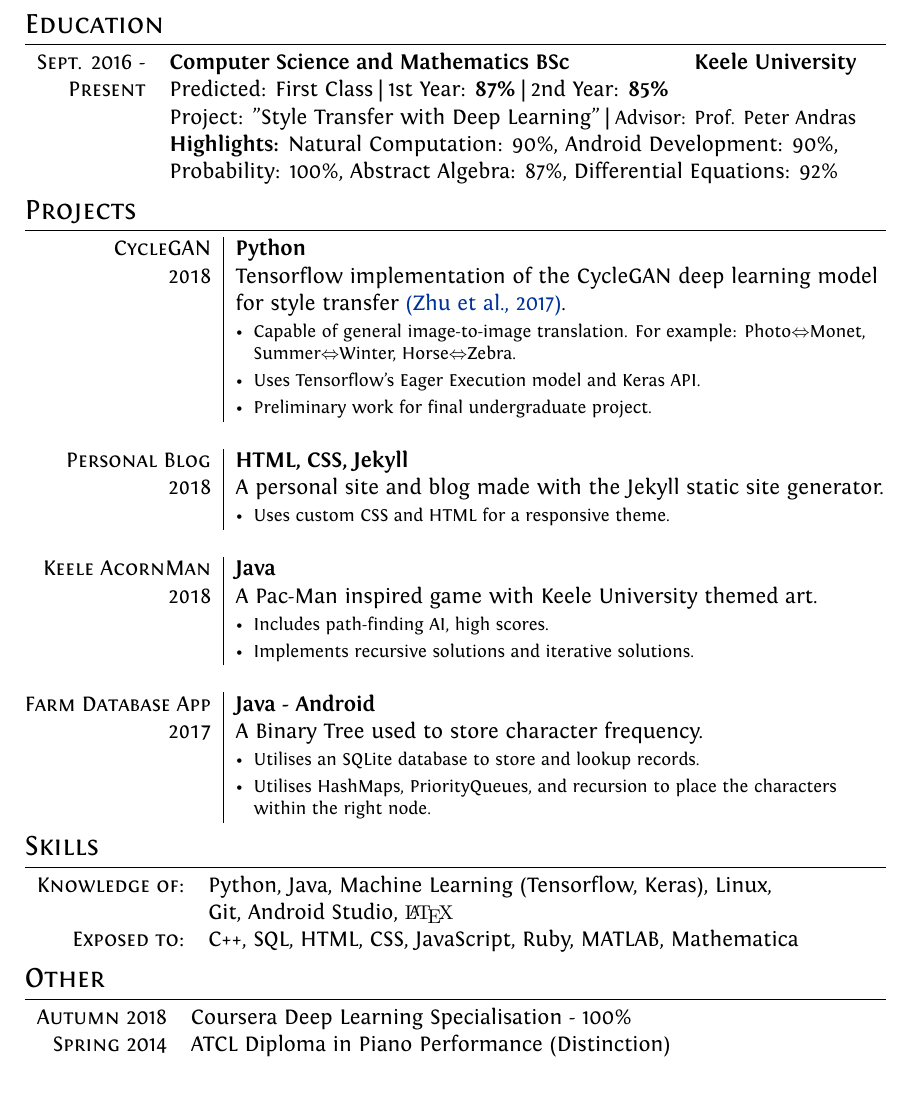
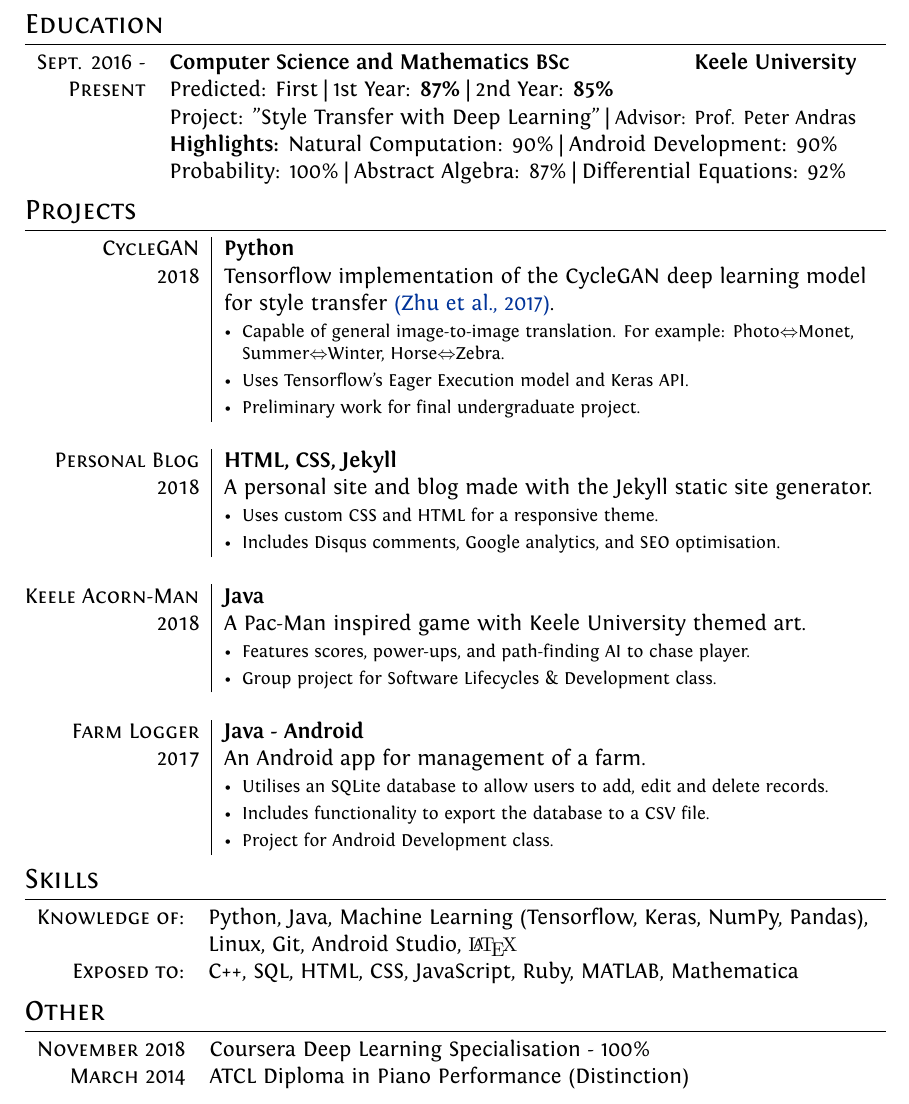
Before and after one commit to herbiebradley/CV, a LaTeX CV (cv.tex): part of the page, cut so that both start at the same text. Compiled offline with XeLaTeX.

Commit message:
Update CV

```diff
--- a/cv.tex
+++ b/cv.tex
@@ -68,22 +65,22 @@ ItalicFont = Fontin-Italic.otf
 %--------------------SECTIONS-----------------------------------
 %Section: Personal Data
 \section{Personal Information}
-% use icons here!!!
+
 \begin{tabular}{rl c rl}
-  {\large \faEnvelope}    & \href{mailto:mail@herbiebradley.com}{mail@herbiebradley.com}
-  && {\large \faLink}   & \href{https://herbiebradley.com}{herbiebradley.com} \\
-  {\large \faTwitter}    & \href{https://twitter.com/herbiebradley}{@herbiebradley}
-  && {\large \faGithub}   & \href{https://github.com/herbiebradley}{github.com/herbiebradley} \\
+  \large{\faEnvelope}    & \href{mailto:mail@herbiebradley.com}{mail@herbiebradley.com}
+  && \large{\faLink}   & \href{https://herbiebradley.com}{herbiebradley.com} \\
+  \large{\faTwitter}    & \href{https://twitter.com/herbiebradley}{@herbiebradley}
+  && \large{\faGithub}   & \href{https://github.com/herbiebradley}{github.com/herbiebradley} \\
 \end{tabular}
 
 %Section: Education
 \section{Education}
-\begin{tabular}{rl}	% use Sept. 2016 - present?
+\begin{tabular}{rl}
   \textsc{Sept.} 2016 - & \textbf{Computer Science and Mathematics BSc \hfill{Keele University}} \\
-  \textsc{Present} & Predicted: First Class | 1st Year: \textbf{87\%} | 2nd Year: \textbf{85\%} \\
-  & Project: "Style Transfer with Deep Learning" | {\small Advisor: Prof. Peter Andras} \\
-  & \textbf{Highlights:} Natural Computation: 90\%, Android Development: 90\%, \\
-  & Probability: 100\%, Abstract Algebra: 87\%, Differential Equations: 92\% \\
+  \textsc{Present} & Predicted: First | 1st Year: \textbf{87\%} | 2nd Year: \textbf{85\%} \\
+  & Project: "Style Transfer with Deep Learning" | \small {Advisor: Prof. Peter Andras} \\
+  & \textbf{Highlights:} Natural Computation: 90\% | Android Development: 90\% \\
+  & Probability: 100\% | Abstract Algebra: 87\% | Differential Equations: 92\% \\ % Change | to , here?
 \end{tabular}
 
 %Section: Projects
@@ -99,38 +96,36 @@ ItalicFont = Fontin-Italic.otf
 
   \textsc{Personal Blog} & \textbf{HTML, CSS, Jekyll} \\
   \textsc{2018} & A personal site and blog made with the Jekyll static site generator. \\
-  & \projectitem Uses custom CSS and HTML for a responsive theme. \\ %Look up other peoples website on CV
+  & \projectitem Uses custom CSS and HTML for a responsive theme. \\
+  & \projectitem Includes Disqus comments, Google analytics, and SEO optimisation. \\
   \blankline
 
-  \textsc{Keele AcornMan} & \textbf{Java} \\
+  \textsc{Keele Acorn-Man} & \textbf{Java} \\
   \textsc{2018} & A Pac-Man inspired game with Keele University themed art. \\
-  & \projectitem Includes path-finding AI, high scores. \\
-  & \projectitem Implements recursive solutions and iterative solutions. \\
+  & \projectitem Features scores, power-ups, and path-finding AI to chase player. \\
+  & \projectitem Group project for Software Lifecycles \& Development class. \\
   \blankline
 
-  \textsc{Farm Database App} & \textbf{Java - Android} \\
-  \textsc{2017} & A Binary Tree used to store character frequency. \\
-  & \projectitem Utilises an SQLite database to store and lookup records. \\
-  & \projectitem Utilises HashMaps, PriorityQueues, and recursion to place the characters within the right node.
+  \textsc{Farm Logger} & \textbf{Java - Android} \\
+  \textsc{2017} & An Android app for management of a farm. \\
+  & \projectitem Utilises an SQLite database to allow users to add, edit and delete records. \\
+  & \projectitem Includes functionality to export the database to a CSV file. \\
+  & \projectitem Project for Android Development class.
 \end{tabularx}
 
 %Section: Skills
 \section{Skills}
 \begin{tabular}{rl}
-  \textsc{Knowledge of:} & Python, Java, Machine Learning (Tensorflow, Keras), Linux, \\
-  & Git, Android Studio, {\fb \LaTeX}\setmainfont[SmallCapsFont=Fontin-SmallCaps.otf]{Fontin.otf} \\
+  \textsc{Knowledge of:} & Python, Java, Machine Learning (Tensorflow, Keras, NumPy, Pandas), \\
+  & Linux, Git, Android Studio, {\fb \LaTeX}\setmainfont[SmallCapsFont=Fontin-SmallCaps.otf]{Fontin.otf} \\
   \textsc{Exposed to:} & C++, \textsc{SQL}, \textsc{HTML}, \textsc{CSS}, JavaScript, Ruby, \textsc{MATLAB}, Mathematica \\
 \end{tabular}
 
 %Section: Other
 \section{Other}
 \begin{tabular}{rl}
-  \textsc{Autumn} 2018 & Coursera Deep Learning Specialisation - 100\% \\
-  \textsc{Spring} 2014 & \textsc{ATCL} Diploma in Piano Performance (Distinction) \\
+  \textsc{November} 2018 & Coursera Deep Learning Specialisation - 100\% \\
+  \textsc{March} 2014 & \textsc{ATCL} Diploma in Piano Performance (Distinction) \\
 \end{tabular}
-%\newpage
-%\hypertarget{gmat}{\textsc{Gmat}\setmainfont{LMRoman10 Regular}\textregistered\setmainfont[SmallCapsFont=Fontin-SmallCaps]{Fontin-Regular}}
-
-%\XeTeXpdffile ''GMAT.pdf'' page 1 scaled 800
 
 \end{document}
```
Also changed, not shown: cv.tex (3 more changed lines).
